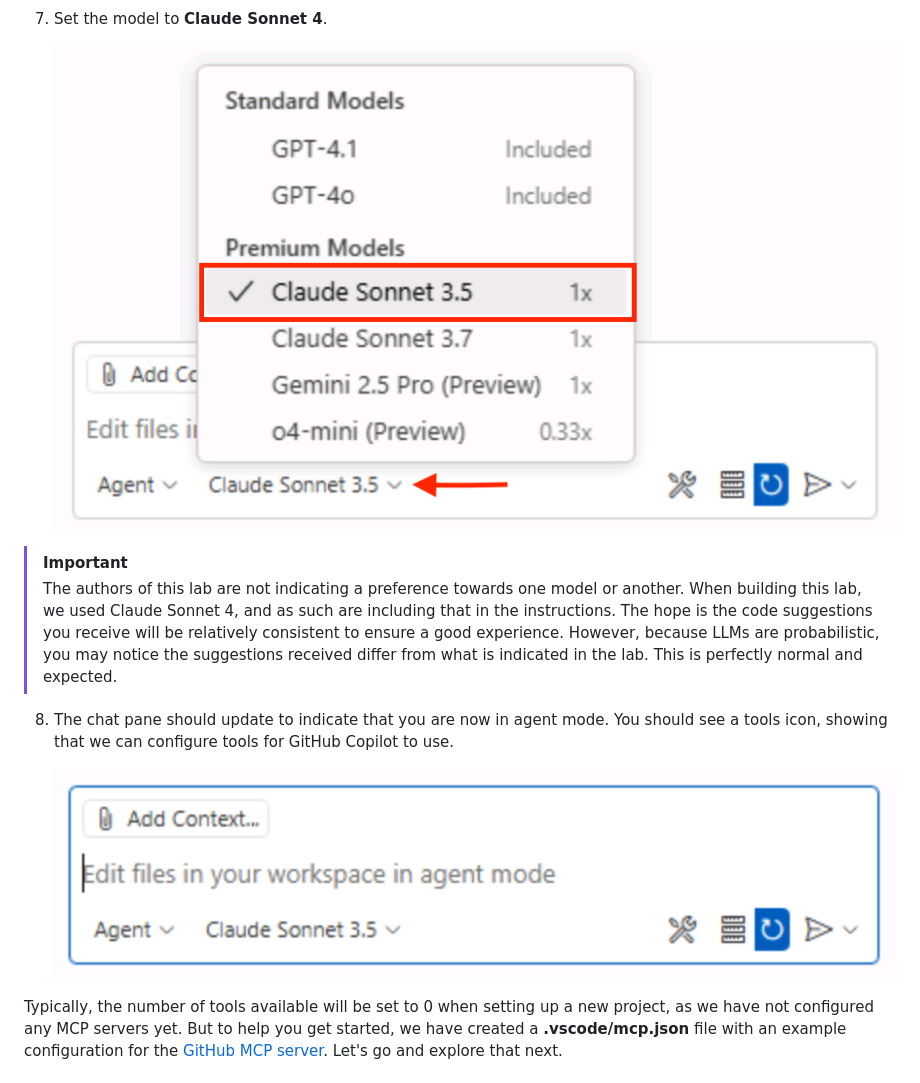
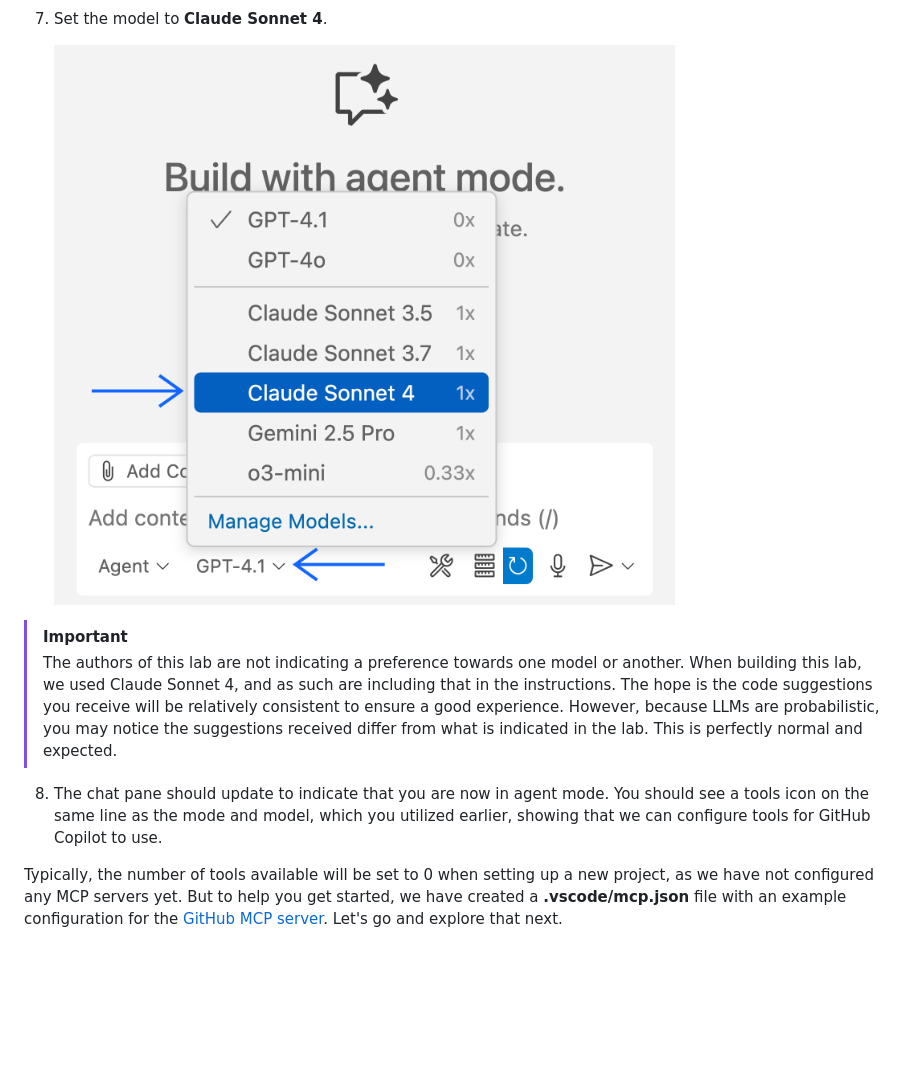
Before and after one commit to webmaxru/agents-in-sdlc, a Markdown page: docs/2-mcp.md, the part around the change printed below. Drawn GitHub-style; pictures changed too: docs/images/copilot-agent-mode-model.png; blank space fills up the shorter version.

Commit message:
Refactor instructions for clarity and update images for Copilot agent mode

```diff
--- a/docs/2-mcp.md
+++ b/docs/2-mcp.md
@@ -85,9 +83,7 @@ Once you have the extension installed, you may need to authenticate with your Gi
 > [!IMPORTANT]
 > The authors of this lab are not indicating a preference towards one model or another. When building this lab, we used Claude Sonnet 4, and as such are including that in the instructions. The hope is the code suggestions you receive will be relatively consistent to ensure a good experience. However, because LLMs are probabilistic, you may notice the suggestions received differ from what is indicated in the lab. This is perfectly normal and expected.
 
-8. The chat pane should update to indicate that you are now in agent mode. You should see a tools icon, showing that we can configure tools for GitHub Copilot to use.
-
-    ![Example of Copilot Chat agent mode with tools icon](images/copilot-agent-mode.png)
+8. The chat pane should update to indicate that you are now in agent mode. You should see a tools icon on the same line as the mode and model, which you utilized earlier, showing that we can configure tools for GitHub Copilot to use.
 
 Typically, the number of tools available will be set to 0 when setting up a new project, as we have not configured any MCP servers yet. But to help you get started, we have created a **.vscode/mcp.json** file with an example configuration for the [GitHub MCP server][github-mcp-server]. Let's go and explore that next.
 
```
Also changed, not shown: other parts of docs/2-mcp.md (+8 -19 lines).
